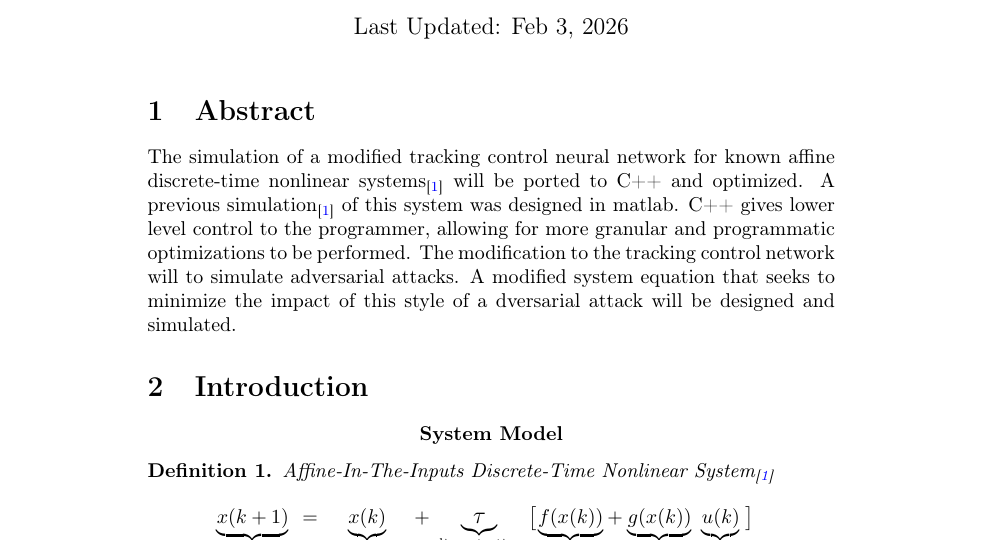
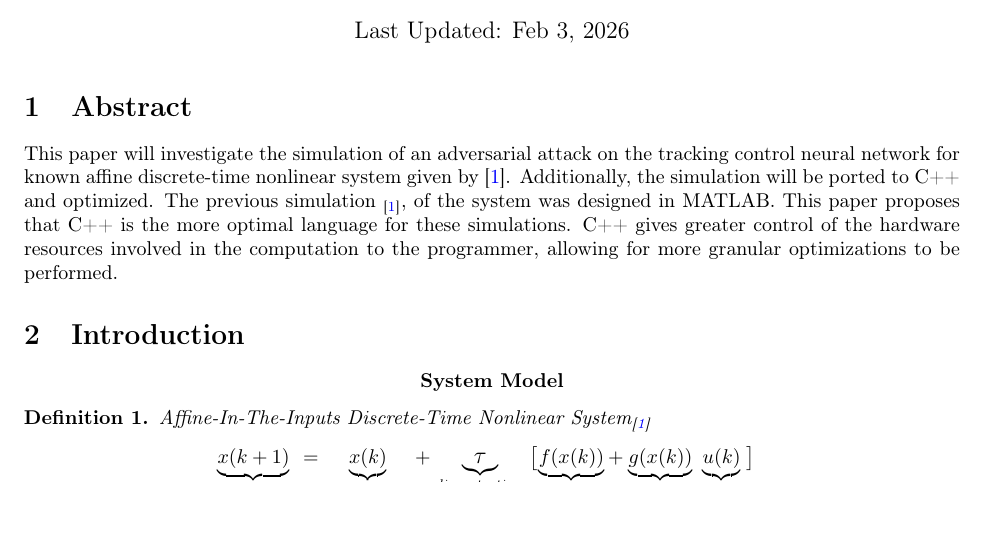
Before and after one commit to ablassejr/tracking-control-network, a LaTeX document (research-vault/Research Journal/Paper/Main.tex): part of page 1 of 11 before the commit and part of page 1 of 9 after it, cut so that both start at the same text, the shorter picture padded with empty space. Compiled offline with pdfLaTeX.

Commit message:
Rewrite paper abstract and add geometry/hyperref packages
Reframes the abstract to lead with the adversarial attack investigation
rather than the C++ port. Adds 1-inch margins via geometry and
clickable cross-references via hyperref.

Co-Authored-By: Claude Opus 4.6 <noreply@anthropic.com>

```diff
--- a/research-vault/Research Journal/Paper/Main.tex
+++ b/research-vault/Research Journal/Paper/Main.tex
@@ -1,5 +1,6 @@
 %! Tex Root=**/Main.tex
 \documentclass{article}
+\usepackage[margin=1in]{geometry}
 % ---------------------------------------------------------------------------
 % TikZ Libraries
 % ---------------------------------------------------------------------------
@@ -14,6 +15,7 @@
 \usepackage{relsize}
 \usepackage{amsmath}
 \usepackage{mathtools}
+\usepackage[colorlinks=true, allcolors=blue]{hyperref}
 \usepackage{amssymb}
 \usepackage{amsthm}
 \usepackage{witharrows}
@@ -79,14 +81,14 @@
 % =============================================================================
 
 \section{Abstract}
-The simulation of a modified tracking control neural network for known affine
-discrete-time nonlinear systems\textsubscript{\cite{tymoshchuk2024tracking}}
-will be ported to C++ and optimized. A previous simulation\textsubscript{\cite{tymoshchuk2024tracking}}
-of this system was designed in matlab. C++ gives lower level control to the
-programmer, allowing for more granular and programmatic optimizations to be performed.
-The modification to the tracking control network will to simulate adversarial attacks.
-A modified system equation that seeks to minimize the impact of this style of a
-dversarial attack will be designed and simulated.
+This paper will investigate the simulation of an adversarial attack on the
+tracking control neural network for known affine discrete-time nonlinear
+system given by \cite{tymoshchuk2024tracking}. Additionally, the simulation
+will be ported to C++ and optimized. The previous simulation \textsubscript{\cite{tymoshchuk2024tracking}},
+of the system was designed in MATLAB. This paper proposes that C++ is the
+more optimal language for these simulations. C++ gives greater control of
+the hardware resources involved in the computation to the programmer, allowing
+for more granular optimizations to be performed.
 \section{Introduction}
 \input{chapters/introduction/intro.tex}
 \input{chapters/attacks/adversarial-attacks.tex}
```
